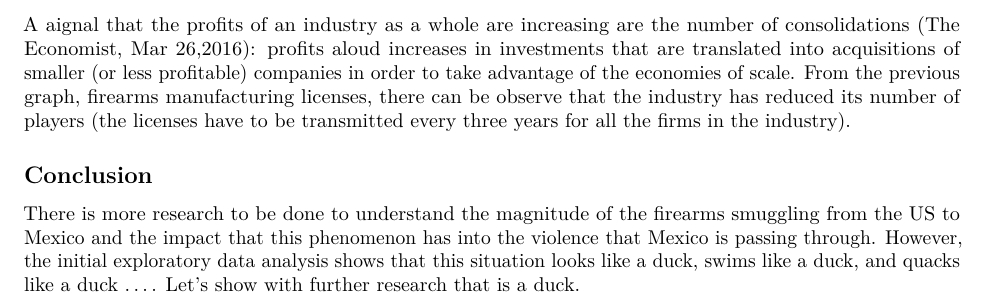
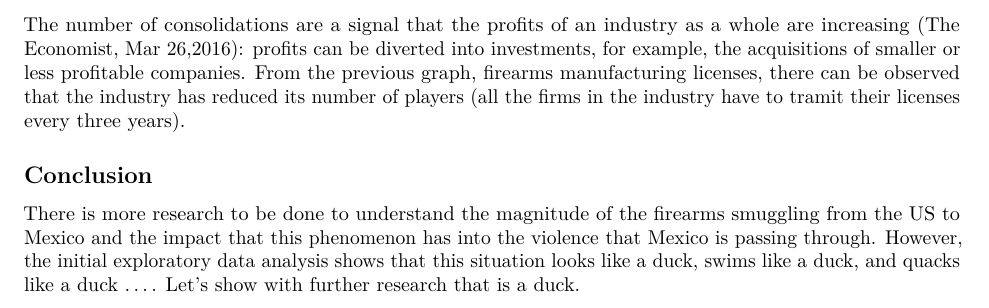
Before and after one commit to PedroArmengol/Data_Visualization_Class, an R Markdown document (Project2/ps3_shortpaper_firearms.Rmd): part of page 2 of 2, cut so that both start at the same text. Rendered offline with R 4.5, knitr and Pandoc, then LaTeX, with nearby package versions; some code elsewhere in the file could not run offline.

Commit message:
Writing changes

````diff
--- a/Project2/ps3_shortpaper_firearms.Rmd
+++ b/Project2/ps3_shortpaper_firearms.Rmd
@@ -243,7 +243,7 @@ The objective of this project is to show that the increase of firearms productio
 g3
 ```
 
-A aignal that the profits of an industry as a whole are increasing are the number of consolidations (The Economist, Mar 26,2016): profits aloud increases in investments that are translated into acquisitions of smaller (or less profitable) companies in order to take advantage of the economies of scale. From the previous graph, firearms manufacturing licenses, there can be observe that the industry has reduced its number of players (the licenses have to be transmitted every three years for all the firms in the industry).
+The number of consolidations are a signal that the profits of an industry as a whole are increasing (The Economist, Mar 26,2016): profits can be diverted into investments, for example, the acquisitions of smaller or less profitable companies. From the previous graph, firearms manufacturing licenses, there can be observed that the industry has reduced its number of players (all the firms in the industry have to tramit their licenses every three years).
 
 ## Conclusion
 There is more research to be done to understand the magnitude of the firearms smuggling from the US to Mexico and the impact that this phenomenon has into the violence that Mexico is passing through. However, the initial exploratory data analysis shows that this situation looks like a duck, swims like a duck, and quacks like a duck .... Let's show with further research that is a duck.
````
